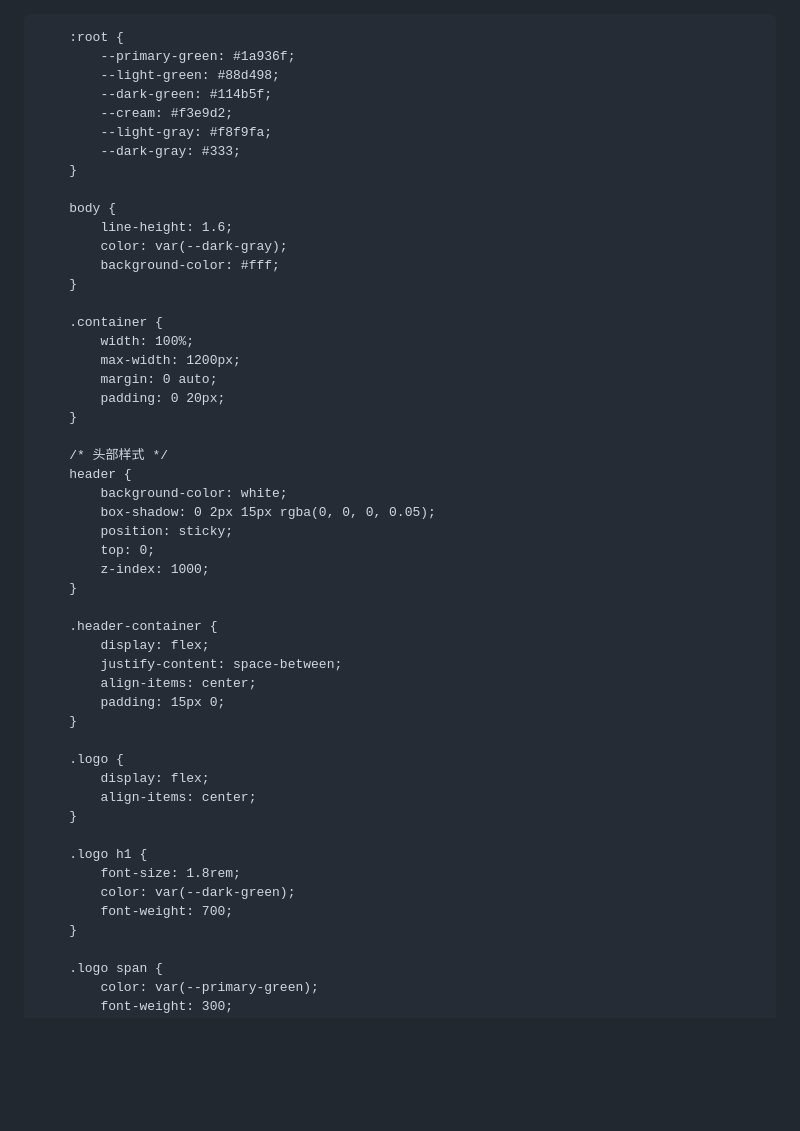
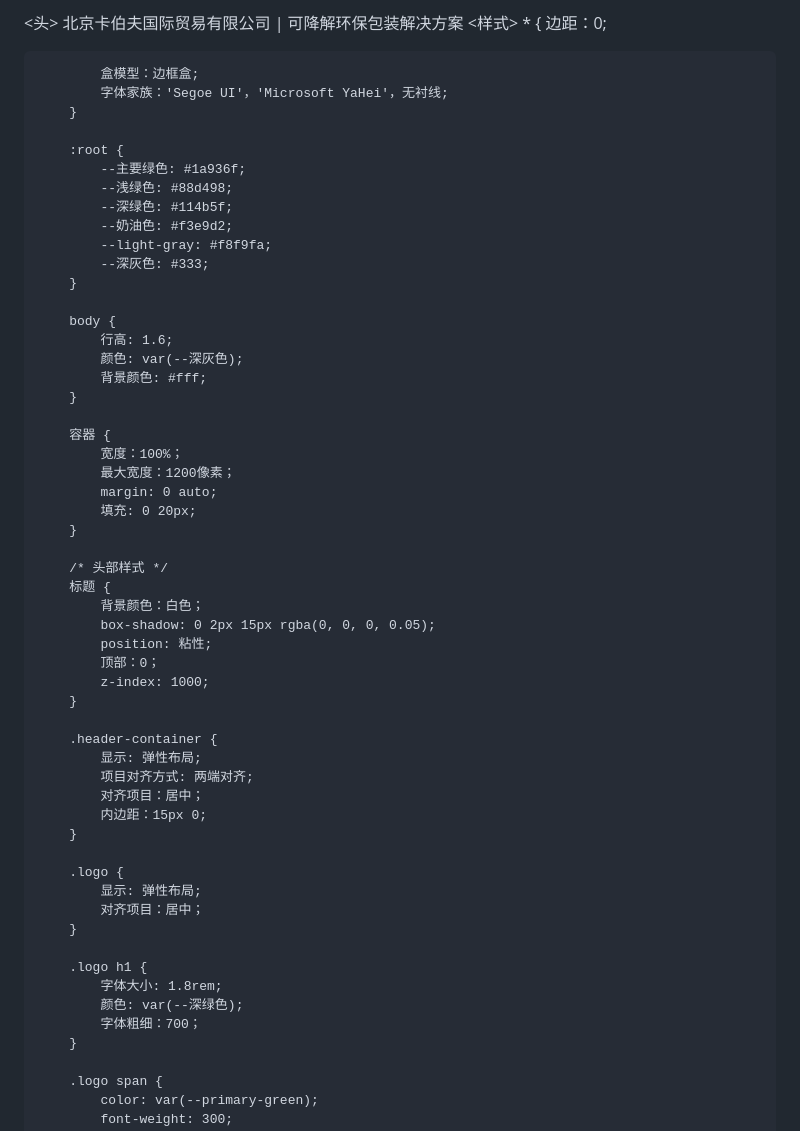
Before and after one commit to carboff/786483057, a Markdown page: README.md, the part around the change. Rendered like a GitHub page; blank space fills up the shorter version.

```diff
--- a/README.md
+++ b/README.md
@@ -1,65 +1,65 @@
-<!DOCTYPE html>
-<html lang="zh-CN">
-<head>
+
+
+<头>
     <meta charset="UTF-8">
     <meta name="viewport" content="width=device-width, initial-scale=1.0">
     <title>北京卡伯夫国际贸易有限公司 | 可降解环保包装解决方案</title>
     <link rel="stylesheet" href="https://cdnjs.cloudflare.com/ajax/libs/font-awesome/6.4.0/css/all.min.css">
-    <style>
-        * {
-            margin: 0;
-            padding: 0;
-            box-sizing: border-box;
-            font-family: 'Segoe UI', 'Microsoft YaHei', sans-serif;
+    <样式>
+        *  {
+            边距：0;
+
+            盒模型：边框盒;
+            字体家族：'Segoe UI'，'Microsoft YaHei'，无衬线;
         }
 
         :root {
-            --primary-green: #1a936f;
-            --light-green: #88d498;
-            --dark-green: #114b5f;
-            --cream: #f3e9d2;
+            --主要绿色: #1a936f;
+            --浅绿色: #88d498;
+            --深绿色: #114b5f;
+            --奶油色: #f3e9d2;
             --light-gray: #f8f9fa;
-            --dark-gray: #333;
+            --深灰色: #333;
         }
 
         body {
-            line-height: 1.6;
-            color: var(--dark-gray);
-            background-color: #fff;
+            行高: 1.6;
+            颜色: var(--深灰色);
+            背景颜色: #fff;
         }
 
-        .container {
-            width: 100%;
-            max-width: 1200px;
+        容器 {
+            宽度：100%；
+            最大宽度：1200像素；
             margin: 0 auto;
-            padding: 0 20px;
+            填充: 0 20px;
         }
 
         /* 头部样式 */
-        header {
-            background-color: white;
+        标题 {
+            背景颜色：白色；
             box-shadow: 0 2px 15px rgba(0, 0, 0, 0.05);
-            position: sticky;
-            top: 0;
+            position: 粘性;
+            顶部：0；
             z-index: 1000;
         }
 
         .header-container {
-            display: flex;
-            justify-content: space-between;
-            align-items: center;
-            padding: 15px 0;
+            显示: 弹性布局;
+            项目对齐方式: 两端对齐;
+            对齐项目：居中；
+            内边距：15px 0;
         }
 
         .logo {
-            display: flex;
-            align-items: center;
+            显示: 弹性布局;
+            对齐项目：居中；
         }
 
         .logo h1 {
-            font-size: 1.8rem;
-            color: var(--dark-green);
-            font-weight: 700;
+            字体大小: 1.8rem;
+            颜色: var(--深绿色);
+            字体粗细：700；
         }
 
         .logo span {
```
